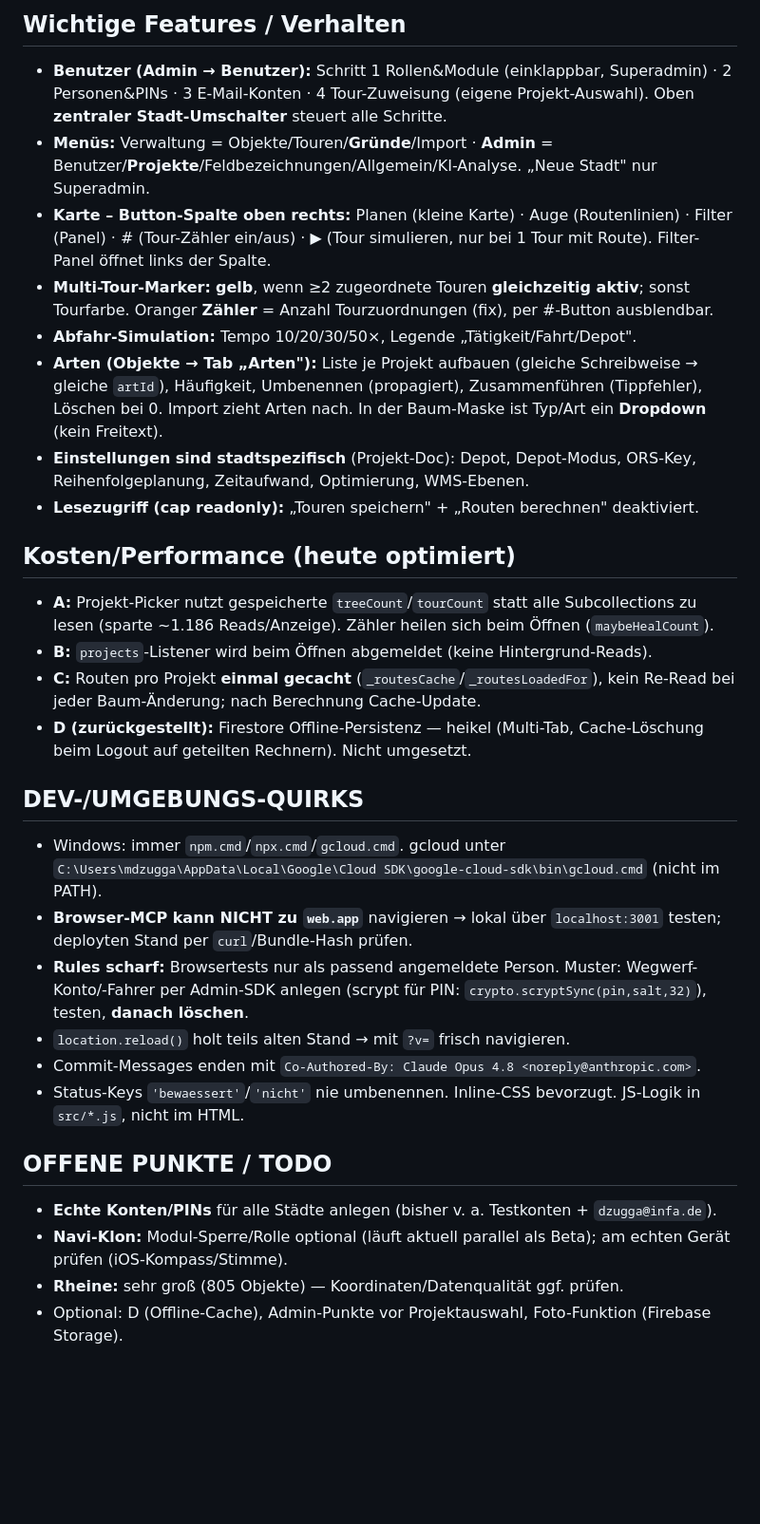
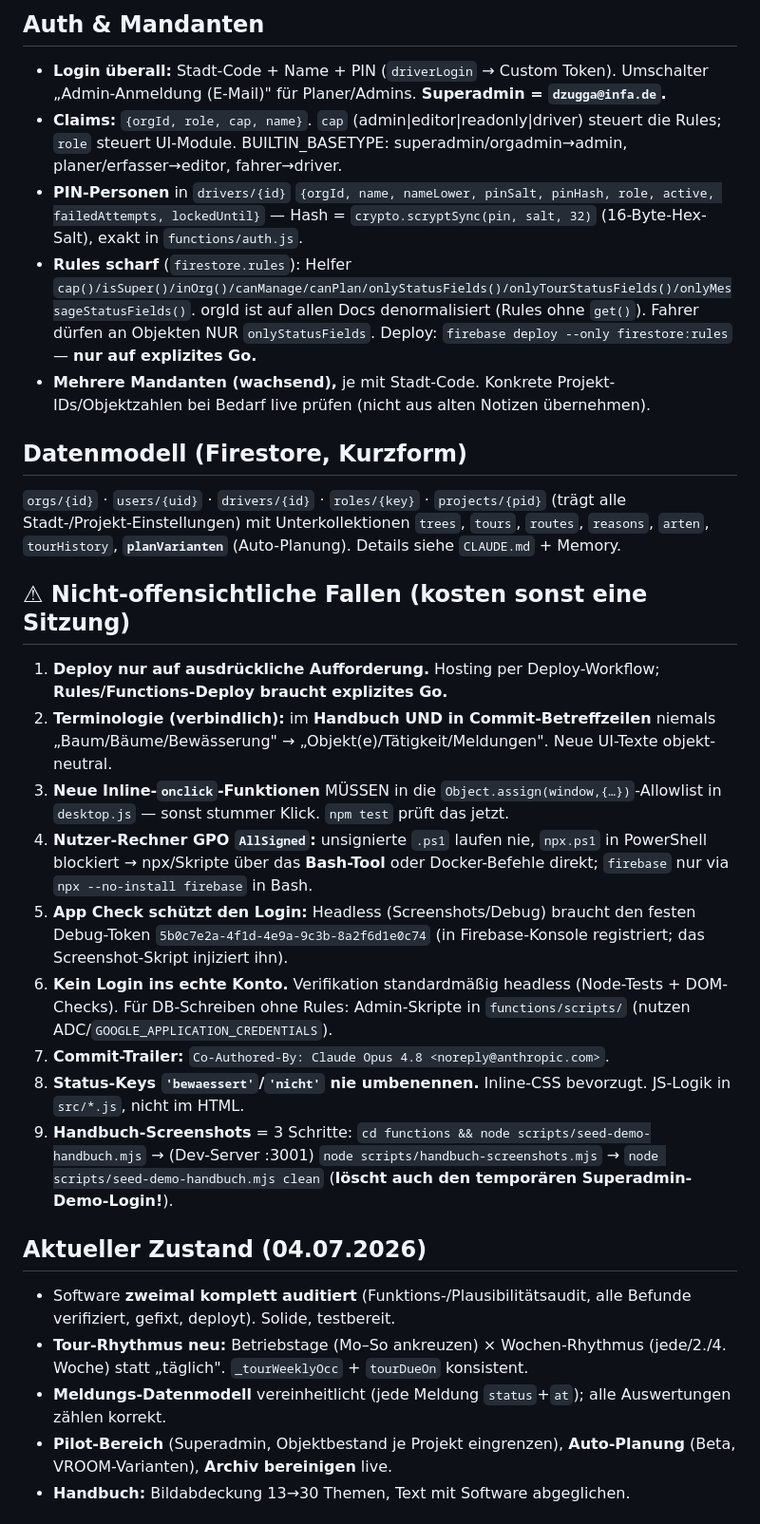
Before and after one commit to dzugga/Baumbewaesserung, a Markdown page: PROJEKT-HANDOFF.md, the part around one of its changes. Shown at 95% size. Rendered like a GitHub page; blank space fills up the shorter version.

```diff
--- a/PROJEKT-HANDOFF.md
+++ b/PROJEKT-HANDOFF.md
@@ -27,31 +32,29 @@
 
-## Wichtige Features / Verhalten
-- **Benutzer (Admin → Benutzer):** Schritt 1 Rollen&Module (einklappbar, Superadmin) · 2 Personen&PINs · 3 E-Mail-Konten · 4 Tour-Zuweisung (eigene Projekt-Auswahl). Oben **zentraler Stadt-Umschalter** steuert alle Schritte.
-- **Menüs:** Verwaltung = Objekte/Touren/**Gründe**/Import · **Admin** = Benutzer/**Projekte**/Feldbezeichnungen/Allgemein/KI-Analyse. „Neue Stadt" nur Superadmin.
-- **Karte – Button-Spalte oben rechts:** Planen (kleine Karte) · Auge (Routenlinien) · Filter (Panel) · # (Tour-Zähler ein/aus) · ▶ (Tour simulieren, nur bei 1 Tour mit Route). Filter-Panel öffnet links der Spalte.
-- **Multi-Tour-Marker:** **gelb**, wenn ≥2 zugeordnete Touren **gleichzeitig aktiv**; sonst Tourfarbe. Oranger **Zähler** = Anzahl Tourzuordnungen (fix), per #-Button ausblendbar.
-- **Abfahr-Simulation:** Tempo 10/20/30/50×, Legende „Tätigkeit/Fahrt/Depot".
-- **Arten (Objekte → Tab „Arten"):** Liste je Projekt aufbauen (gleiche Schreibweise → gleiche `artId`), Häufigkeit, Umbenennen (propagiert), Zusammenführen (Tippfehler), Löschen bei 0. Import zieht Arten nach. In der Baum-Maske ist Typ/Art ein **Dropdown** (kein Freitext).
-- **Einstellungen sind stadtspezifisch** (Projekt-Doc): Depot, Depot-Modus, ORS-Key, Reihenfolgeplanung, Zeitaufwand, Optimierung, WMS-Ebenen.
-- **Lesezugriff (cap readonly):** „Touren speichern" + „Routen berechnen" deaktiviert.
+## Auth & Mandanten
+- **Login überall:** Stadt-Code + Name + PIN (`driverLogin` → Custom Token). Umschalter „Admin-Anmeldung (E-Mail)" für Planer/Admins. **Superadmin = `dzugga@infa.de`.**
+- **Claims:** `{orgId, role, cap, name}`. `cap` (admin|editor|readonly|driver) steuert die Rules; `role` steuert UI-Module. BUILTIN_BASETYPE: superadmin/orgadmin→admin, planer/erfasser→editor, fahrer→driver.
+- **PIN-Personen** in `drivers/{id}` `{orgId, name, nameLower, pinSalt, pinHash, role, active, failedAttempts, lockedUntil}` — Hash = `crypto.scryptSync(pin, salt, 32)` (16-Byte-Hex-Salt), exakt in `functions/auth.js`.
+- **Rules scharf** (`firestore.rules`): Helfer `cap()/isSuper()/inOrg()/canManage/canPlan/onlyStatusFields()/onlyTourStatusFields()/onlyMessageStatusFields()`. orgId ist auf allen Docs denormalisiert (Rules ohne `get()`). Fahrer dürfen an Objekten NUR `onlyStatusFields`. Deploy: `firebase deploy --only firestore:rules` — **nur auf explizites Go.**
+- **Mehrere Mandanten (wachsend),** je mit Stadt-Code. Konkrete Projekt-IDs/Objektzahlen bei Bedarf live prüfen (nicht aus alten Notizen übernehmen).
 
-## Kosten/Performance (heute optimiert)
-- **A:** Projekt-Picker nutzt gespeicherte `treeCount`/`tourCount` statt alle Subcollections zu lesen (sparte ~1.186 Reads/Anzeige). Zähler heilen sich beim Öffnen (`maybeHealCount`).
-- **B:** `projects`-Listener wird beim Öffnen abgemeldet (keine Hintergrund-Reads).
-- **C:** Routen pro Projekt **einmal gecacht** (`_routesCache`/`_routesLoadedFor`), kein Re-Read bei jeder Baum-Änderung; nach Berechnung Cache-Update.
-- **D (zurückgestellt):** Firestore Offline-Persistenz — heikel (Multi-Tab, Cache-Löschung beim Logout auf geteilten Rechnern). Nicht umgesetzt.
+## Datenmodell (Firestore, Kurzform)
+`orgs/{id}` · `users/{uid}` · `drivers/{id}` · `roles/{key}` · `projects/{pid}` (trägt alle Stadt-/Projekt-Einstellungen) mit Unterkollektionen `trees`, `tours`, `routes`, `reasons`, `arten`, `tourHistory`, **`planVarianten`** (Auto-Planung). Details siehe `CLAUDE.md` + Memory.
 
-## DEV-/UMGEBUNGS-QUIRKS
-- Windows: immer `npm.cmd`/`npx.cmd`/`gcloud.cmd`. gcloud unter `C:\Users\mdzugga\AppData\Local\Google\Cloud SDK\google-cloud-sdk\bin\gcloud.cmd` (nicht im PATH).
-- **Browser-MCP kann NICHT zu `web.app`** navigieren → lokal über `localhost:3001` testen; deployten Stand per `curl`/Bundle-Hash prüfen.
-- **Rules scharf:** Browsertests nur als passend angemeldete Person. Muster: Wegwerf-Konto/-Fahrer per Admin-SDK anlegen (scrypt für PIN: `crypto.scryptSync(pin,salt,32)`), testen, **danach löschen**.
-- `location.reload()` holt teils alten Stand → mit `?v=` frisch navigieren.
-- Commit-Messages enden mit `Co-Authored-By: Claude Opus 4.8 <noreply@anthropic.com>`.
-- Status-Keys `'bewaessert'`/`'nicht'` nie umbenennen. Inline-CSS bevorzugt. JS-Logik in `src/*.js`, nicht im HTML.
+## ⚠ Nicht-offensichtliche Fallen (kosten sonst eine Sitzung)
+1. **Deploy nur auf ausdrückliche Aufforderung.** Hosting per Deploy-Workflow; **Rules/Functions-Deploy braucht explizites Go.**
+2. **Terminologie (verbindlich):** im **Handbuch UND in Commit-Betreffzeilen** niemals „Baum/Bäume/Bewässerung" → „Objekt(e)/Tätigkeit/Meldungen". Neue UI-Texte objekt-neutral.
+3. **Neue Inline-`onclick`-Funktionen** MÜSSEN in die `Object.assign(window,{…})`-Allowlist in `desktop.js` — sonst stummer Klick. `npm test` prüft das jetzt.
+4. **Nutzer-Rechner GPO `AllSigned`:** unsignierte `.ps1` laufen nie, `npx.ps1` in PowerShell blockiert → npx/Skripte über das **Bash-Tool** oder Docker-Befehle direkt; `firebase` nur via `npx --no-install firebase` in Bash.
+5. **App Check schützt den Login:** Headless (Screenshots/Debug) braucht den festen Debug-Token `5b0c7e2a-4f1d-4e9a-9c3b-8a2f6d1e0c74` (in Firebase-Konsole registriert; das Screenshot-Skript injiziert ihn).
+6. **Kein Login ins echte Konto.** Verifikation standardmäßig headless (Node-Tests + DOM-Checks). Für DB-Schreiben ohne Rules: Admin-Skripte in `functions/scripts/` (nutzen ADC/`GOOGLE_APPLICATION_CREDENTIALS`).
+7. **Commit-Trailer:** `Co-Authored-By: Claude Opus 4.8 <noreply@anthropic.com>`.
+8. **Status-Keys `'bewaessert'`/`'nicht'` nie umbenennen.** Inline-CSS bevorzugt. JS-Logik in `src/*.js`, nicht im HTML.
+9. **Handbuch-Screenshots** = 3 Schritte: `cd functions && node scripts/seed-demo-handbuch.mjs` → (Dev-Server :3001) `node scripts/handbuch-screenshots.mjs` → `node scripts/seed-demo-handbuch.mjs clean` (**löscht auch den temporären Superadmin-Demo-Login!**).
 
-## OFFENE PUNKTE / TODO
-- **Echte Konten/PINs** für alle Städte anlegen (bisher v. a. Testkonten + `dzugga@infa.de`).
-- **Navi-Klon:** Modul-Sperre/Rolle optional (läuft aktuell parallel als Beta); am echten Gerät prüfen (iOS-Kompass/Stimme).
-- **Rheine:** sehr groß (805 Objekte) — Koordinaten/Datenqualität ggf. prüfen.
-- Optional: D (Offline-Cache), Admin-Punkte vor Projektauswahl, Foto-Funktion (Firebase Storage).
+## Aktueller Zustand (04.07.2026)
+- Software **zweimal komplett auditiert** (Funktions-/Plausibilitätsaudit, alle Befunde verifiziert, gefixt, deployt). Solide, testbereit.
+- **Tour-Rhythmus neu:** Betriebstage (Mo–So ankreuzen) × Wochen-Rhythmus (jede/2./4. Woche) statt „täglich". `_tourWeeklyOcc` + `tourDueOn` konsistent.
+- **Meldungs-Datenmodell** vereinheitlicht (jede Meldung `status`+`at`); alle Auswertungen zählen korrekt.
+- **Pilot-Bereich** (Superadmin, Objektbestand je Projekt eingrenzen), **Auto-Planung** (Beta, VROOM-Varianten), **Archiv bereinigen** live.
+- **Handbuch:** Bildabdeckung 13→30 Themen, Text mit Software abgeglichen.
 
```
Also changed, not shown: other parts of PROJEKT-HANDOFF.md (+34 -28 lines), CLAUDE.md (+2 -0 lines).
